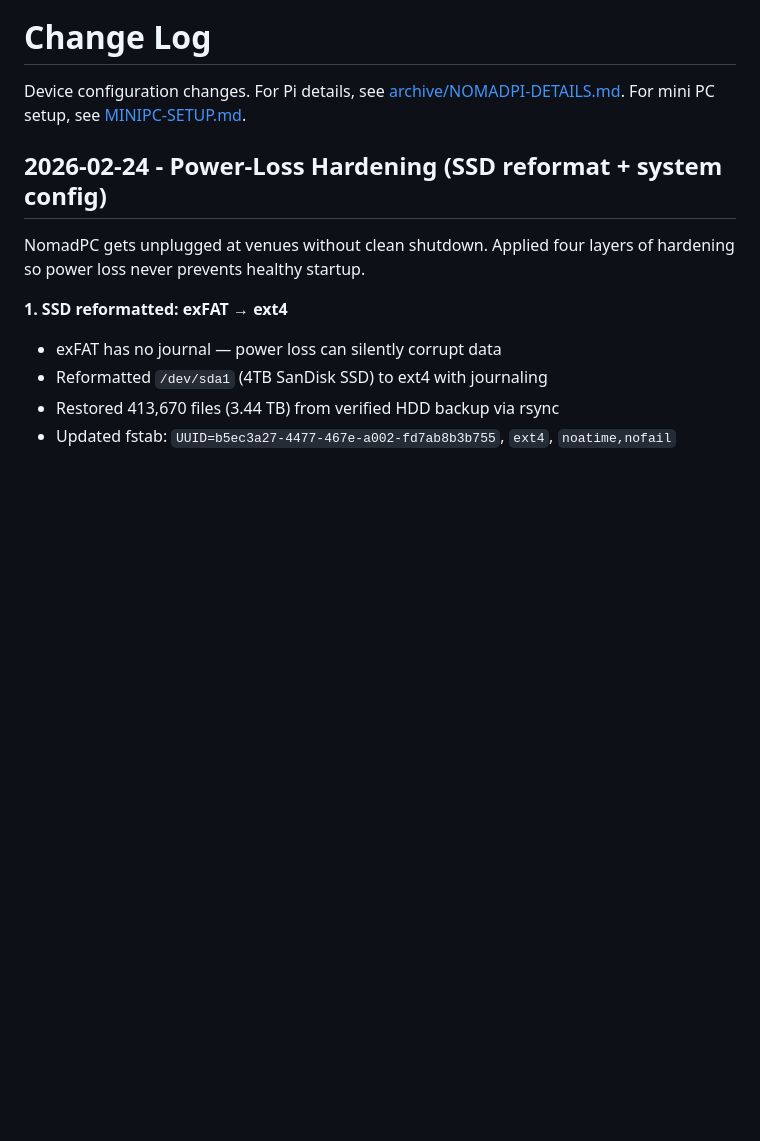
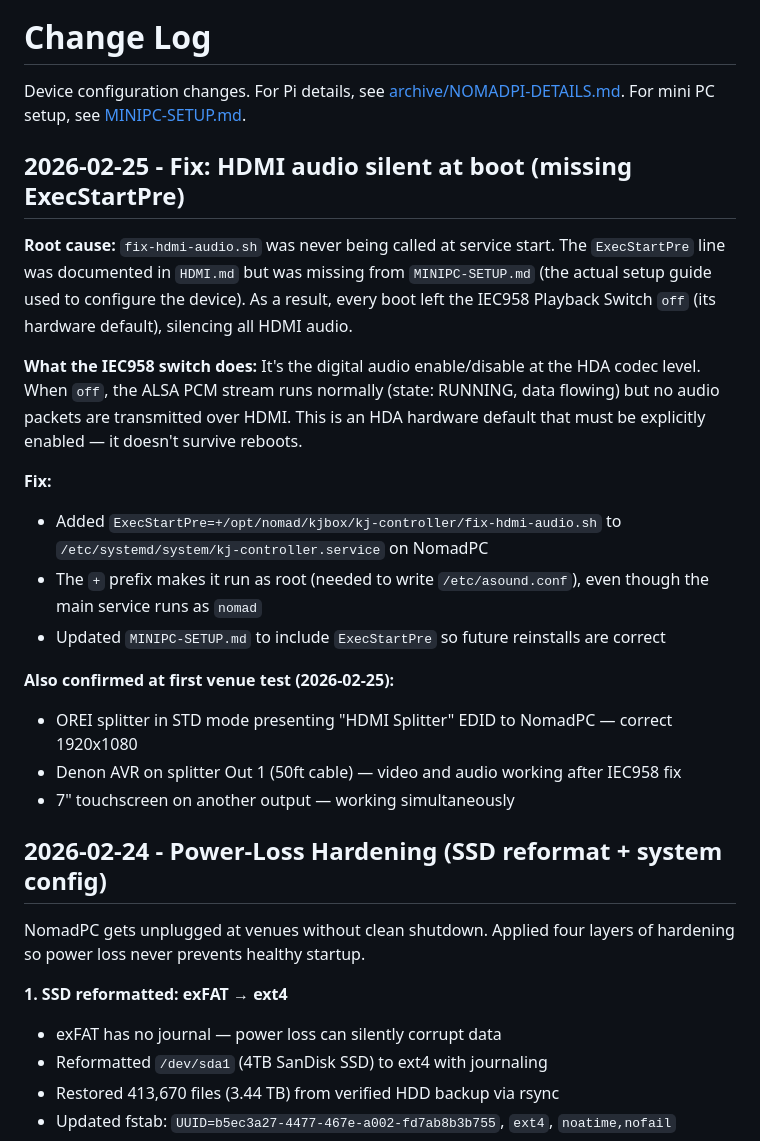
Before and after one commit to nomadkaraoke/kjbox, a Markdown page: docs/CHANGELOG.md, the part around the change. GitHub-like rendering; blank space fills up the shorter version.

```diff
--- a/docs/CHANGELOG.md
+++ b/docs/CHANGELOG.md
@@ -1,6 +1,22 @@
 # Change Log
 
 Device configuration changes. For Pi details, see [archive/NOMADPI-DETAILS.md](archive/NOMADPI-DETAILS.md). For mini PC setup, see [MINIPC-SETUP.md](MINIPC-SETUP.md).
+
+## 2026-02-25 - Fix: HDMI audio silent at boot (missing ExecStartPre)
+
+**Root cause:** `fix-hdmi-audio.sh` was never being called at service start. The `ExecStartPre` line was documented in `HDMI.md` but was missing from `MINIPC-SETUP.md` (the actual setup guide used to configure the device). As a result, every boot left the IEC958 Playback Switch `off` (its hardware default), silencing all HDMI audio.
+
+**What the IEC958 switch does:** It's the digital audio enable/disable at the HDA codec level. When `off`, the ALSA PCM stream runs normally (state: RUNNING, data flowing) but no audio packets are transmitted over HDMI. This is an HDA hardware default that must be explicitly enabled — it doesn't survive reboots.
+
+**Fix:**
+- Added `ExecStartPre=+/opt/nomad/kjbox/kj-controller/fix-hdmi-audio.sh` to `/etc/systemd/system/kj-controller.service` on NomadPC
+- The `+` prefix makes it run as root (needed to write `/etc/asound.conf`), even though the main service runs as `nomad`
+- Updated `MINIPC-SETUP.md` to include `ExecStartPre` so future reinstalls are correct
+
+**Also confirmed at first venue test (2026-02-25):**
+- OREI splitter in STD mode presenting "HDMI Splitter" EDID to NomadPC — correct 1920x1080
+- Denon AVR on splitter Out 1 (50ft cable) — video and audio working after IEC958 fix
+- 7" touchscreen on another output — working simultaneously
 
 ## 2026-02-24 - Power-Loss Hardening (SSD reformat + system config)
 
```
Also changed, not shown: docs/HDMI.md (+31 -34 lines), docs/MINIPC-SETUP.md (+3 -0 lines).
